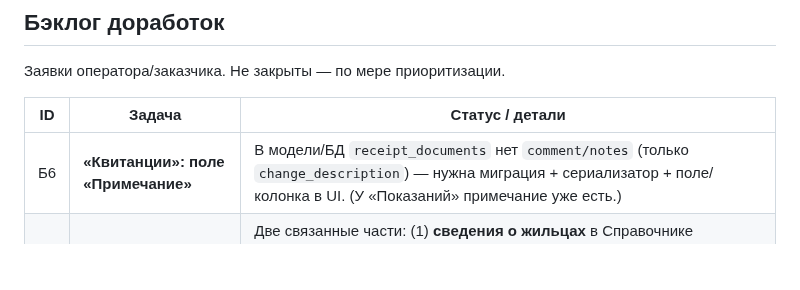
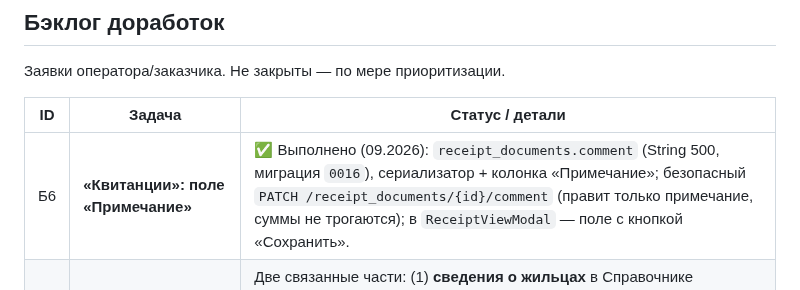
Before and after one commit to Asagat/townhouse-app, a Markdown page: ROADMAP.md, the part around one of its changes. Drawn GitHub-style; blank space fills up the shorter version.

Commit message:
docs(roadmap): отметить выполненными 2.16 (PDF отчётов), 2.17 (сортировка 2 состояния), Б6 (примечание квитанций)

```diff
--- a/ROADMAP.md
+++ b/ROADMAP.md
@@ -88,7 +88,7 @@
 
 | ID | Задача | Статус / детали |
 |---|--------|-------------------|
-| Б6 | **«Квитанции»: поле «Примечание»** | В модели/БД `receipt_documents` нет `comment/notes` (только `change_description`) — нужна миграция + сериализатор + поле/колонка в UI. (У «Показаний» примечание уже есть.) |
+| Б6 | **«Квитанции»: поле «Примечание»** | ✅ Выполнено (09.2026): `receipt_documents.comment` (String 500, миграция `0016`), сериализатор + колонка «Примечание»; безопасный `PATCH /receipt_documents/{id}/comment` (правит только примечание, суммы не трогаются); в `ReceiptViewModal` — поле с кнопкой «Сохранить». |
 | Б8 | **Сведения о жильцах в «Квартирах» → тариф «По жильцам»** | Две связанные части: (1) **сведения о жильцах** в Справочнике «Квартиры» (состав жителей по квартире: кто проживает, с какого периода и т.п.); (2) после этого — **расчёт тарифа «По жильцам»** от числа жильцов (тип в `tariff_types` + поддержка в `calculate_accrual_for_account_service`). Ранее отложено до отдельного решения — актуализировать требования (какие именно данные о жильцах нужны). Долгосрочно пересекается с идеями «Регистры сведений»/«Регистрация жителей» (И1/И2). |
 | Б9 | **ЛК: принудительная смена пароля при первом входе** | ⏳ Частично (09.2026): жителям заведены логины `fth001…fth017` с привязкой к своему ЛС (пароль по умолчанию `fth123`, `full_name` — ФИО собственника). Осталось: флаг «сменить пароль при первом входе» + форма смены пароля. |
 
```
Also changed, not shown: other parts of ROADMAP.md (+2 -2 lines).
